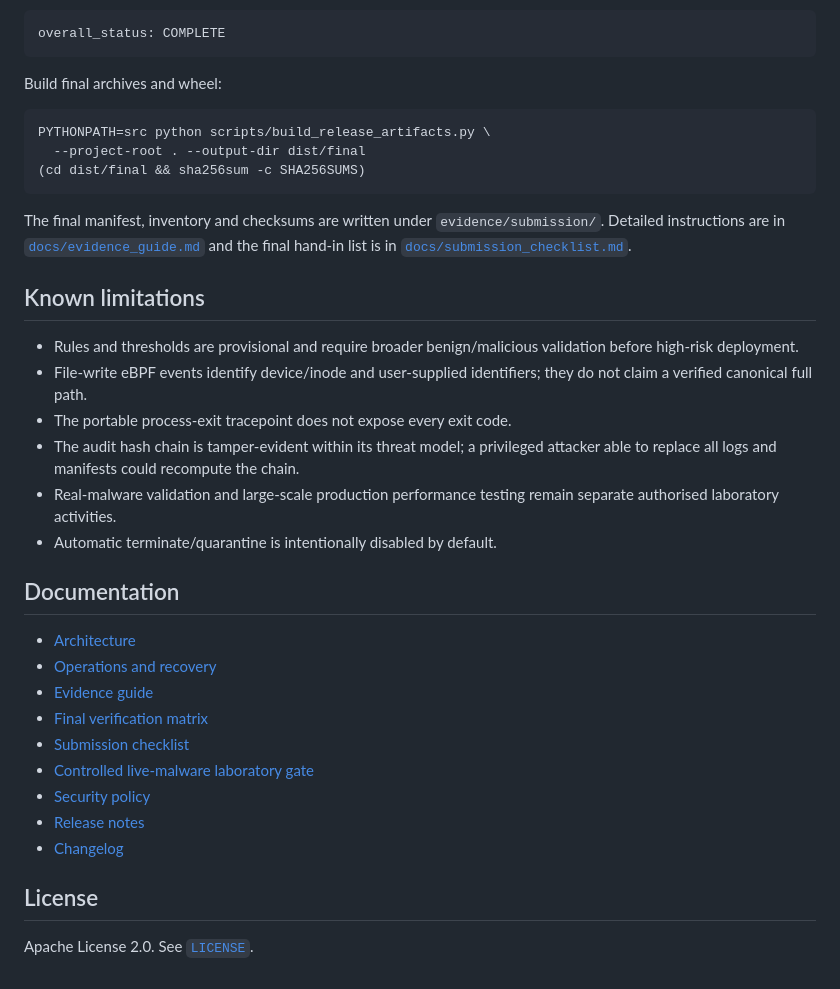
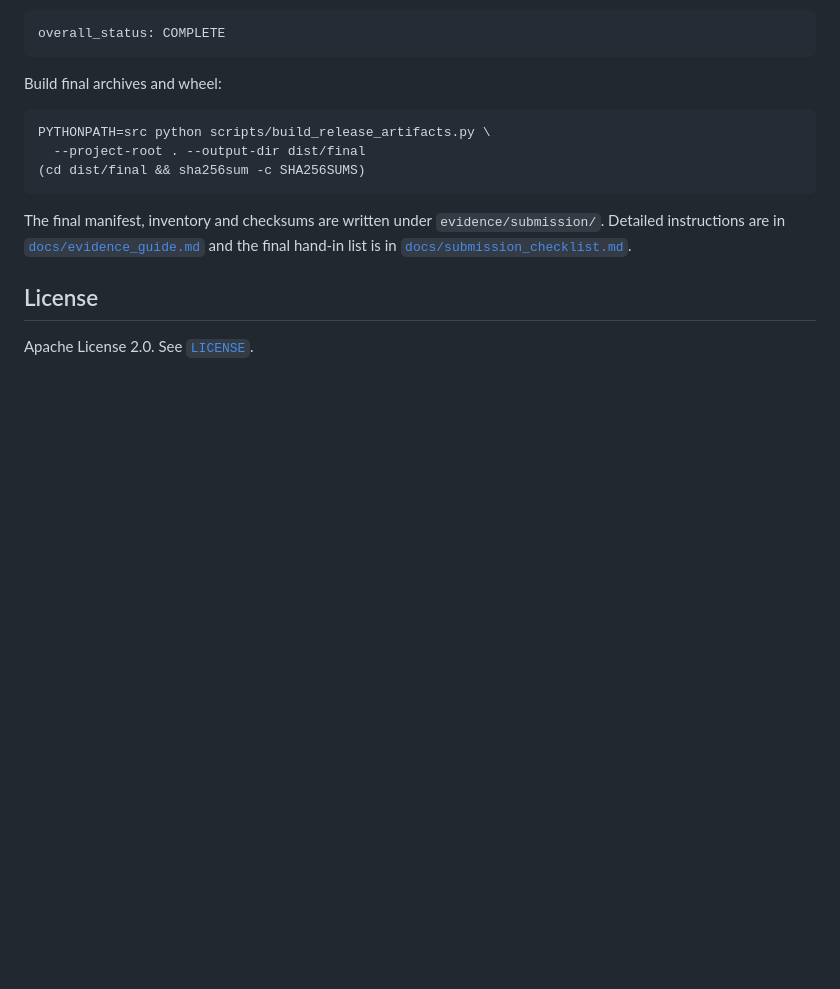
Before and after one commit to mustafaoyan/Elyra, a Markdown page: SIPER-stage15.3/README.md, the part around the change. Drawn GitHub-style; blank space fills up the shorter version.

```diff
--- a/SIPER-stage15.3/README.md
+++ b/SIPER-stage15.3/README.md
@@ -238,30 +238,6 @@ The final manifest, inventory and checksums are written under
 [`docs/evidence_guide.md`](docs/evidence_guide.md) and the final hand-in list is
 in [`docs/submission_checklist.md`](docs/submission_checklist.md).
 
-## Known limitations
-
-- Rules and thresholds are provisional and require broader benign/malicious
-  validation before high-risk deployment.
-- File-write eBPF events identify device/inode and user-supplied identifiers;
-  they do not claim a verified canonical full path.
-- The portable process-exit tracepoint does not expose every exit code.
-- The audit hash chain is tamper-evident within its threat model; a privileged
-  attacker able to replace all logs and manifests could recompute the chain.
-- Real-malware validation and large-scale production performance testing remain
-  separate authorised laboratory activities.
-- Automatic terminate/quarantine is intentionally disabled by default.
-
-## Documentation
-
-- [Architecture](docs/architecture.md)
-- [Operations and recovery](docs/operations.md)
-- [Evidence guide](docs/evidence_guide.md)
-- [Final verification matrix](docs/final_verification_matrix.md)
-- [Submission checklist](docs/submission_checklist.md)
-- [Controlled live-malware laboratory gate](docs/controlled_live_malware_lab.md)
-- [Security policy](SECURITY.md)
-- [Release notes](RELEASE_NOTES.md)
-- [Changelog](CHANGELOG.md)
 
 ## License
 
```
